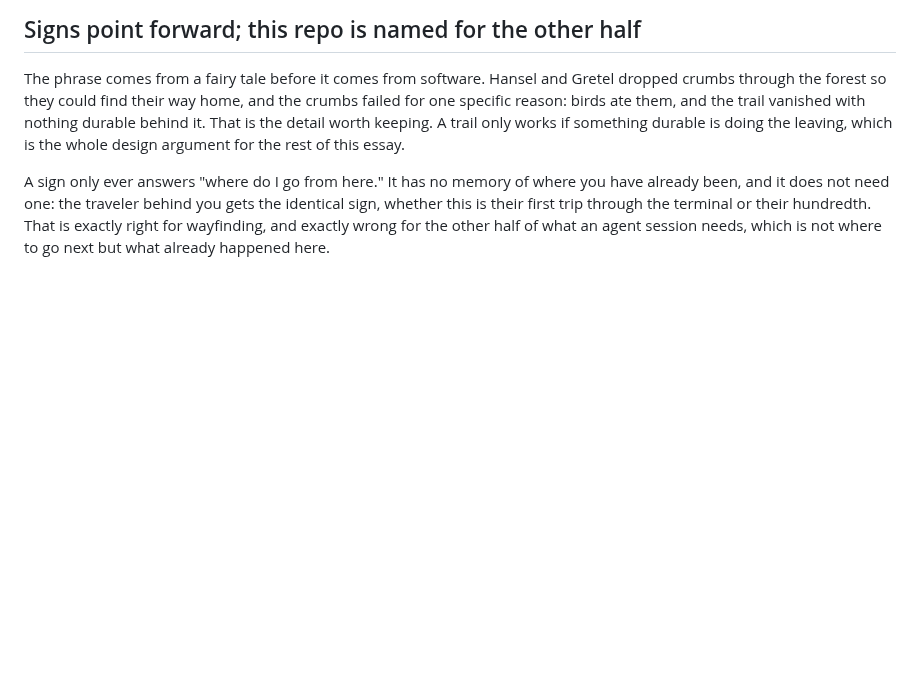
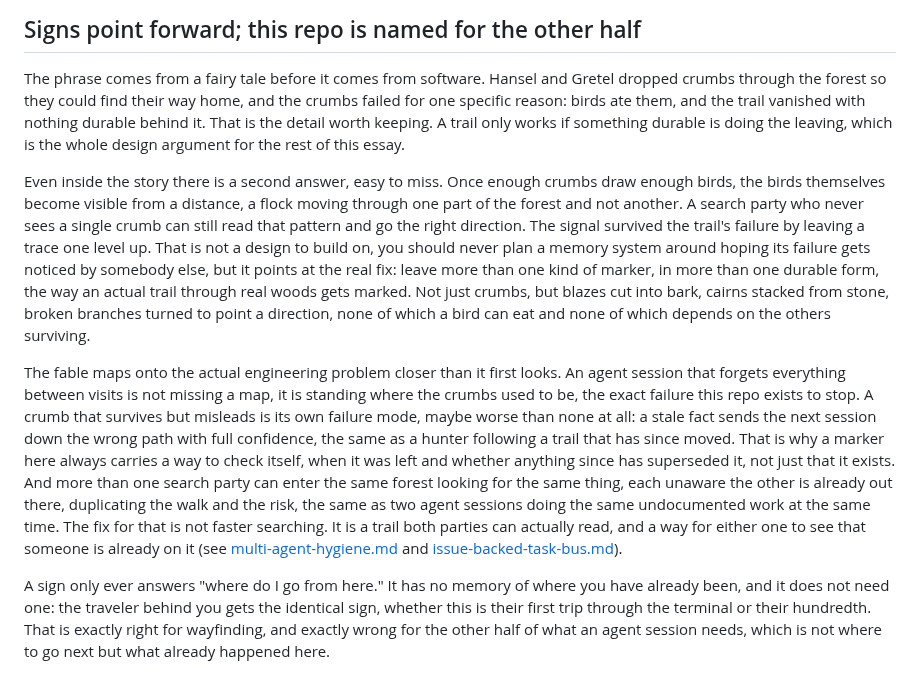
Before and after one commit to The-825/breadcrumbs, a Markdown page: docs/the-airport-model.md, the part around the change. Rendered like a GitHub page; blank space fills up the shorter version.

Commit message:
docs: extend the fable, the birds becoming a signal and the real fix (#54)
Two additions to the Hansel and Gretel opening: the birds themselves
become a readable signal once they flock, which points at leaving
redundant durable marker types rather than one fragile trail; and the
fable maps directly onto three real failure modes this repo solves,
forgetting between sessions, a misleading stale marker sending the next
session the wrong way, and duplicate concurrent work by sessions unaware
of each other.

Co-authored-by: Claude <noreply@anthropic.com>

```diff
--- a/docs/the-airport-model.md
+++ b/docs/the-airport-model.md
@@ -45,6 +45,33 @@ failed for one specific reason: birds ate them, and the trail vanished with noth
 durable behind it. That is the detail worth keeping. A trail only works if something
 durable is doing the leaving, which is the whole design argument for the rest of this
 essay.
+
+Even inside the story there is a second answer, easy to miss. Once enough crumbs draw
+enough birds, the birds themselves become visible from a distance, a flock moving
+through one part of the forest and not another. A search party who never sees a single
+crumb can still read that pattern and go the right direction. The signal survived the
+trail's failure by leaving a trace one level up. That is not a design to build on, you
+should never plan a memory system around hoping its failure gets noticed by somebody
+else, but it points at the real fix: leave more than one kind of marker, in more than
+one durable form, the way an actual trail through real woods gets marked. Not just
+crumbs, but blazes cut into bark, cairns stacked from stone, broken branches turned to
+point a direction, none of which a bird can eat and none of which depends on the others
+surviving.
+
+The fable maps onto the actual engineering problem closer than it first looks. An agent
+session that forgets everything between visits is not missing a map, it is standing
+where the crumbs used to be, the exact failure this repo exists to stop. A crumb that
+survives but misleads is its own failure mode, maybe worse than none at all: a stale
+fact sends the next session down the wrong path with full confidence, the same as a
+hunter following a trail that has since moved. That is why a marker here always carries
+a way to check itself, when it was left and whether anything since has superseded it,
+not just that it exists. And more than one search party can enter the same forest
+looking for the same thing, each unaware the other is already out there, duplicating
+the walk and the risk, the same as two agent sessions doing the same undocumented work
+at the same time. The fix for that is not faster searching. It is a trail both parties
+can actually read, and a way for either one to see that someone is already on it (see
+[multi-agent-hygiene.md](multi-agent-hygiene.md) and
+[issue-backed-task-bus.md](issue-backed-task-bus.md)).
 
 A sign only ever answers "where do I go from here." It has no memory of where you have
 already been, and it does not need one: the traveler behind you gets the identical
```
